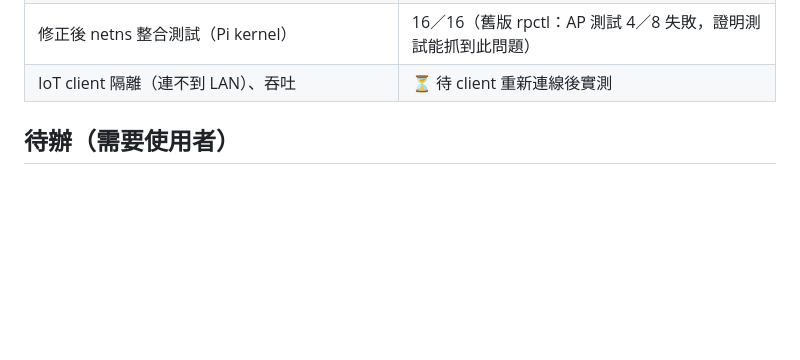
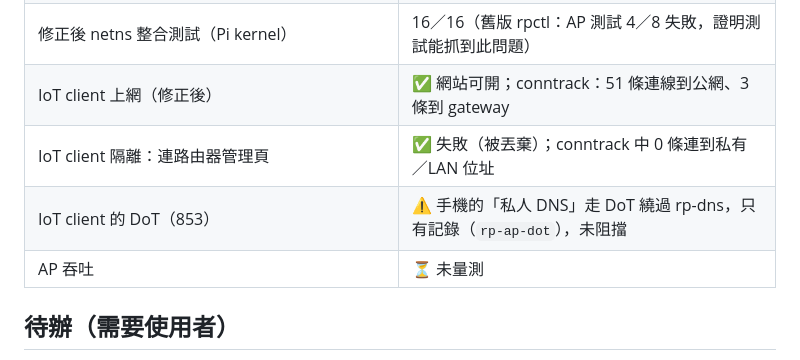
Before and after one commit to Jest-Test-Team/rp_app, a Markdown page: docs/status.md, the part around the change. Drawn GitHub-style; blank space fills up the shorter version.

```diff
--- a/docs/status.md
+++ b/docs/status.md
@@ -71,7 +71,10 @@
 | IoT client 實際連線 | ✅ 取得 10.77.0.x、訊號約 -53 dBm |
 | IoT client 上網 | ❌→修正：ap 模組原本沒開 `ip_forward`；新增 `/etc/sysctl.d/91-rp-ap.conf` 後重新套用並 confirm，`ip_forward=1` |
 | 修正後 netns 整合測試（Pi kernel） | 16／16（舊版 rpctl：AP 測試 4／8 失敗，證明測試能抓到此問題） |
-| IoT client 隔離（連不到 LAN）、吞吐 | ⏳ 待 client 重新連線後實測 |
+| IoT client 上網（修正後） | ✅ 網站可開；conntrack：51 條連線到公網、3 條到 gateway |
+| IoT client 隔離：連路由器管理頁 | ✅ 失敗（被丟棄）；conntrack 中 0 條連到私有／LAN 位址 |
+| IoT client 的 DoT（853） | ⚠️ 手機的「私人 DNS」走 DoT 繞過 rp-dns，只有記錄（`rp-ap-dot`），未阻擋 |
+| AP 吞吐 | ⏳ 未量測 |
 
 ## 待辦（需要使用者）
 
```
Also changed, not shown: docs/status.en.md (+4 -1 lines).
